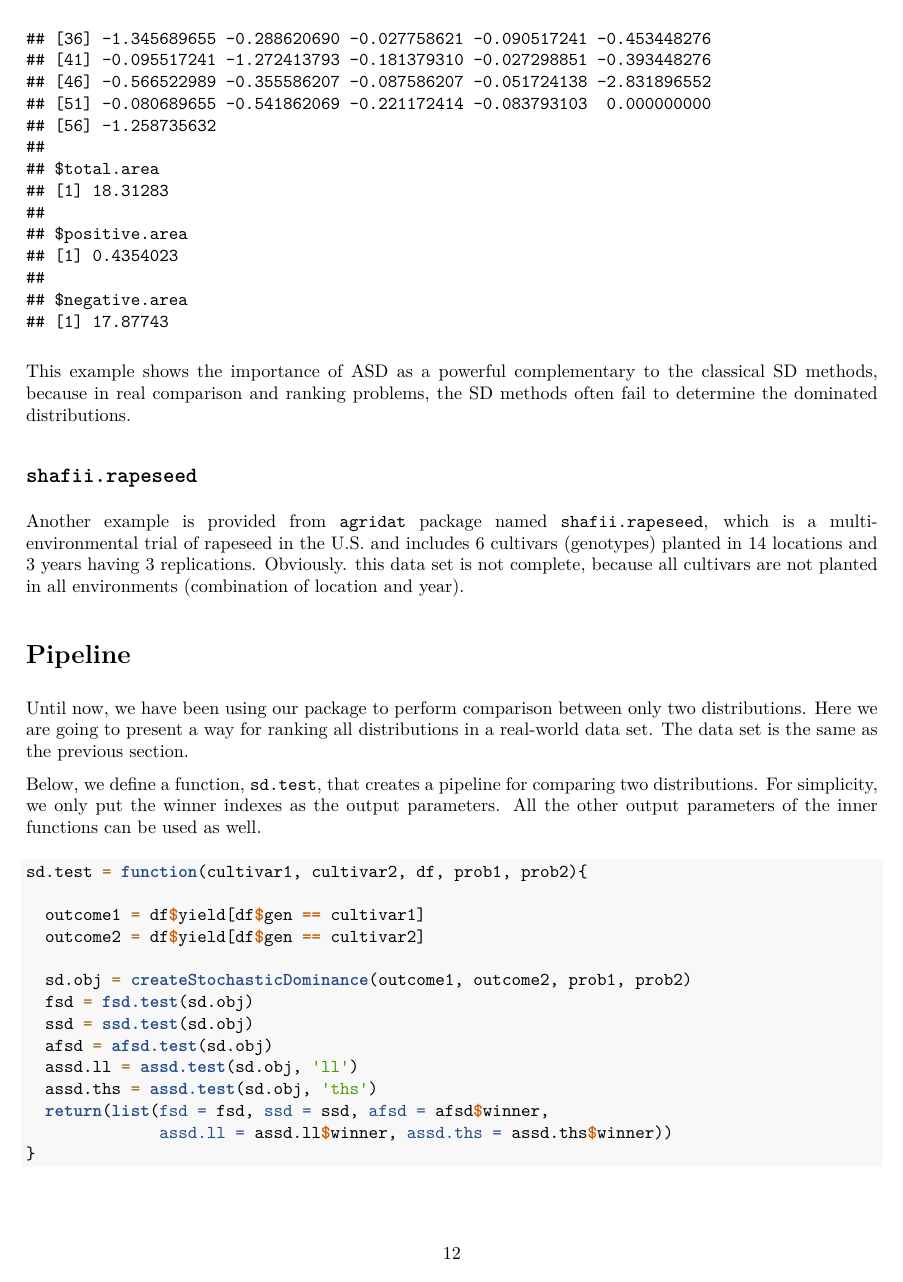
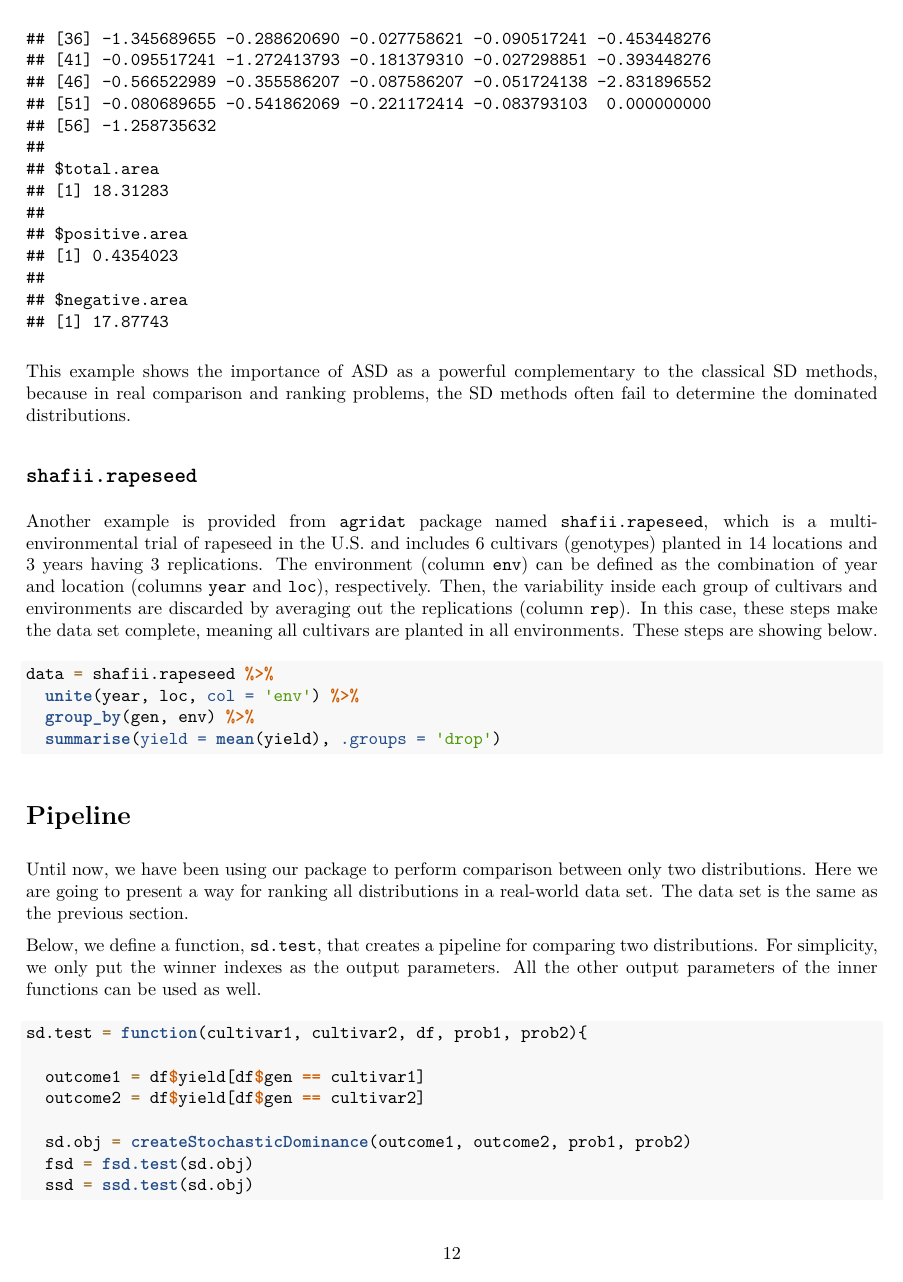
Before and after one commit to ShayanTohidi/RSD, an R Markdown document (examples/Examples.Rmd): page 12 of 14. The pictures show the output file examples/Examples.pdf that the author committed with the source.

Commit message:
Modifying new real example from rapeseed data

````diff
--- a/examples/Examples.Rmd
+++ b/examples/Examples.Rmd
@@ -218,7 +218,15 @@ This example shows the importance of ASD as a powerful complementary to the clas
 
 ## `shafii.rapeseed`
 
-Another example is provided from `agridat` package named `shafii.rapeseed`, which is a multi-environmental trial of rapeseed in the U.S. and includes 6 cultivars (genotypes) planted in 14 locations and 3 years having 3 replications. Obviously. this data set is not complete, because all cultivars are not planted in all environments (combination of location and year).
+Another example is provided from `agridat` package named `shafii.rapeseed`, which is a multi-environmental trial of rapeseed in the U.S. and includes 6 cultivars (genotypes) planted in 14 locations and 3 years having 3 replications. The environment (column `env`) can be defined as the combination of year and location (columns `year` and `loc`), respectively. Then, the variability inside each group of cultivars and environments are discarded by averaging out the replications (column `rep`). In this case, these steps make the data set complete, meaning all cultivars are planted in all environments. These steps are showing below.
+
+```{r}
+data = shafii.rapeseed %>%
+  unite(year, loc, col = 'env') %>%
+  group_by(gen, env) %>%
+  summarise(yield = mean(yield), .groups = 'drop')
+```
+
 
 # Pipeline
 
````
Also changed, not shown: examples/Examples.pdf.
